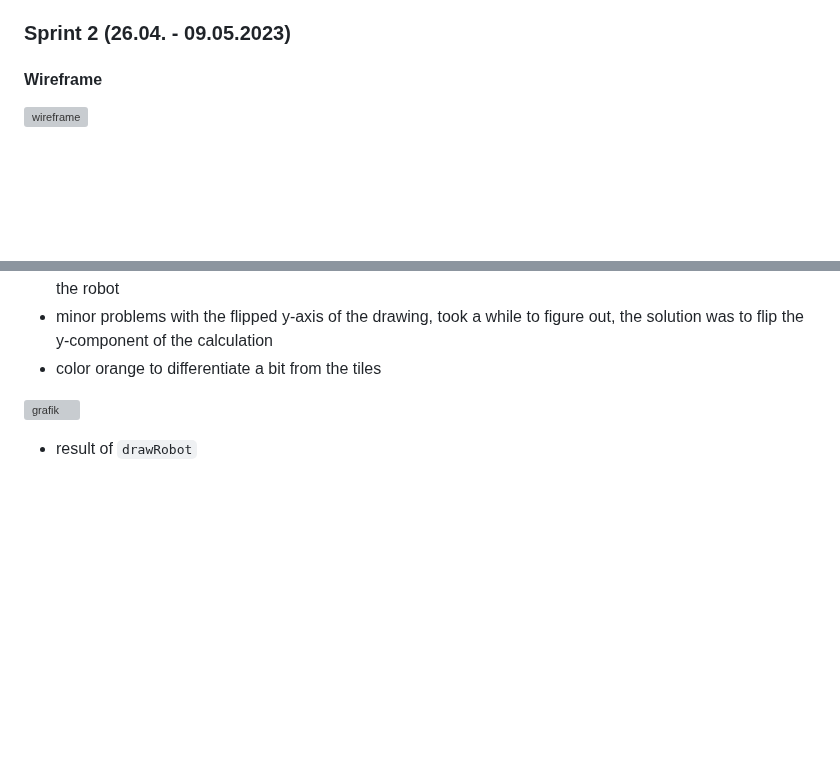
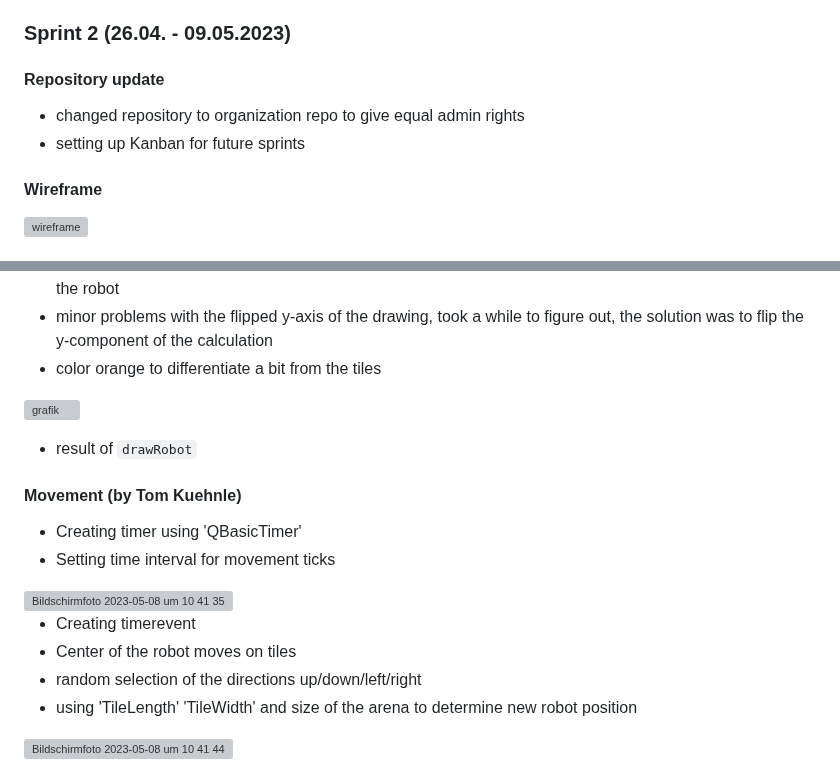
Before and after one commit to Robo-Arena-Team-2-Uni-Tuebingen/Roboarena-Team-2, a Markdown page: README.md, 2 parts joined by grey strips. Drawn GitHub-style; blank space fills up the shorter version; grey boxes are pictures that could not be loaded.

```diff
--- a/README.md
+++ b/README.md
@@ -7,6 +7,11 @@
 - Created and tested the first programms and pushed them to the repository. All passed the Flake8 test
 
 ### Sprint 2 (26.04. - 09.05.2023)
+
+#### Repository update
+- changed repository to organization repo to give equal admin rights
+- setting up Kanban for future sprints
+
 #### Wireframe
 ![wireframe](https://user-images.githubusercontent.com/83218599/236781331-fe7f95dc-c2bc-4c22-b083-839dffdfba7d.png)
 
@@ -59,3 +64,14 @@
 
 ![grafik](https://user-images.githubusercontent.com/67464857/236786215-f5586590-0c8e-4e42-89b9-f123d0026a9f.png)
 - result of `drawRobot`
+
+#### Movement (by Tom Kuehnle)
+ - Creating timer using 'QBasicTimer'
+ - Setting time interval for movement ticks
+<img width="627" alt="Bildschirmfoto 2023-05-08 um 10 41 35" src="https://user-images.githubusercontent.com/104011823/236791094-2d23c1c6-08fa-4b71-b69b-3700b3a2495b.png">
+
+ - Creating timerevent
+ - Center of the robot moves on tiles
+ - random selection of the directions up/down/left/right
+ - using 'TileLength' 'TileWidth' and size of the arena to determine new robot position
+<img width="634" alt="Bildschirmfoto 2023-05-08 um 10 41 44" src="https://user-images.githubusercontent.com/104011823/236791247-d3db714b-108c-49e9-8f9e-d4b31e21d7aa.png">
```
